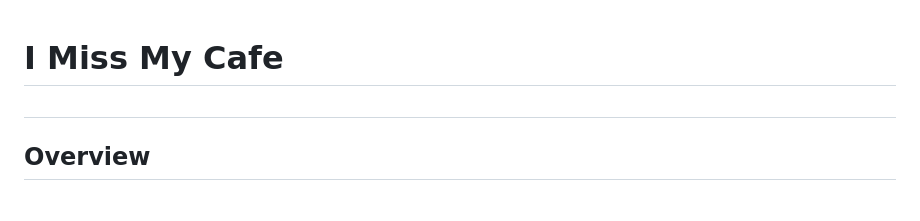
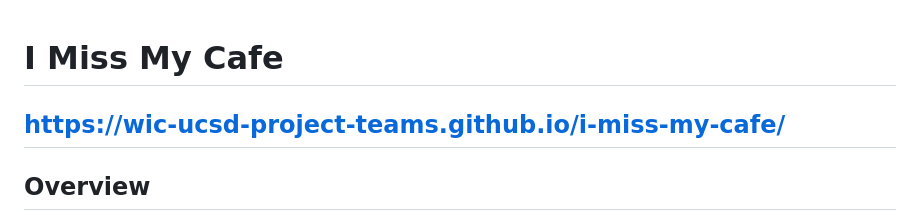
Before and after one commit to WIC-UCSD-Project-Teams/i-miss-my-cafe, a Markdown page: README.md, the part around the change. Rendered like a GitHub page.

```diff
--- a/README.md
+++ b/README.md
@@ -1,6 +1,6 @@
 # I Miss My Cafe
 
-##
+## https://wic-ucsd-project-teams.github.io/i-miss-my-cafe/
 
 ## Overview
 
```
